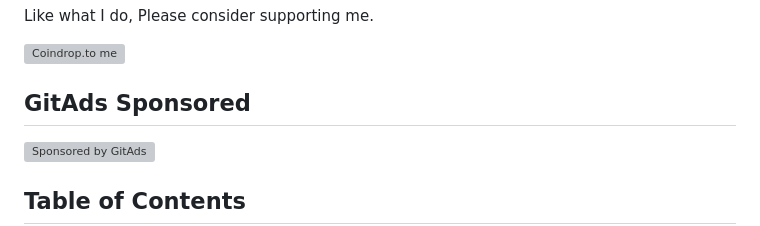
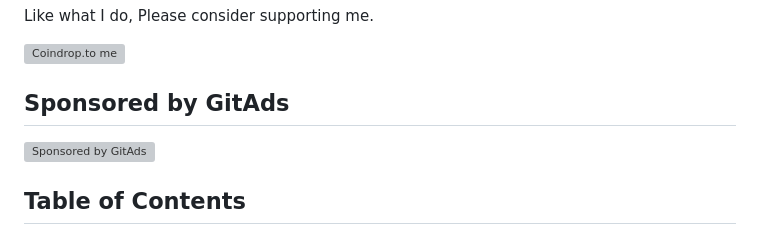
Before and after one commit to rajathjn/shorts_maker, a Markdown page: README.md, the part around the change. Rendered like a GitHub page; grey boxes are pictures that could not be loaded.

Commit message:
Update GitAds section header in README

```diff
--- a/README.md
+++ b/README.md
@@ -11,7 +11,7 @@ Like what I do, Please consider supporting me.
 <a href="https://coindrop.to/martisjnx" target="_blank"><img src="https://coindrop.to/embed-button.png" style="border-radius: 10px;" alt="Coindrop.to me" style="height: 57px !important;width: 229px !important;" ></a>
 <!-- GitAds-Verify: OG5FIRBLMGMERDMEWNO7QI5LMT8MJX4G -->
 
-## GitAds Sponsored
+## Sponsored by GitAds
 [![Sponsored by GitAds](https://gitads.dev/v1/ad-serve?source=rajathjn/shorts_maker@github)](https://gitads.dev/v1/ad-track?source=rajathjn/shorts_maker@github)
 
 ## Table of Contents
```
